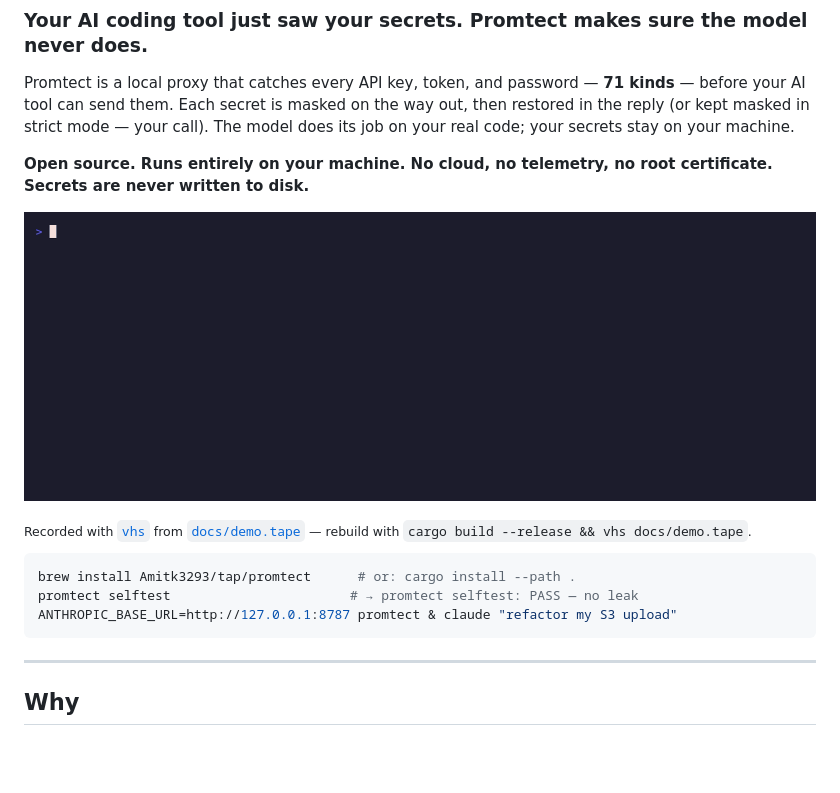
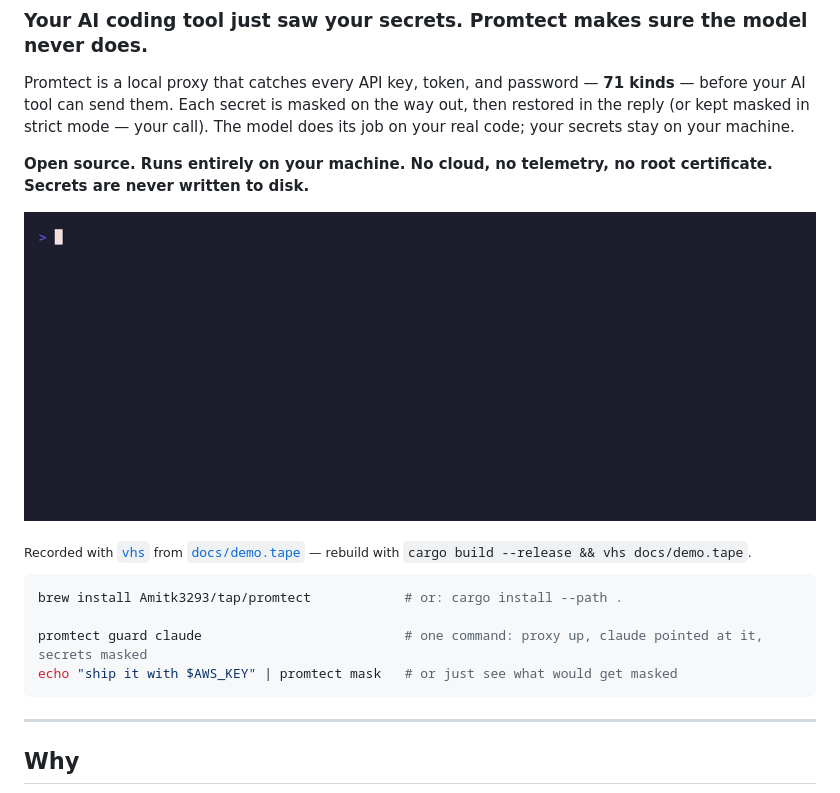
Before and after one commit to Amitk3293/promtect, a Markdown page: README.md, the part around the change. Rendered like a GitHub page; pictures changed too: docs/demo.gif; blank space fills up the shorter version.

Commit message:
docs: slow down the demo + clarify the quickstart
- Re-cut docs/demo.gif slower and cleaner: 2 secret types (AWS key + DB password)
  on one un-wrapped line, ~18s deliberate pacing (was rushed).
- Quickstart: replace the confusing `ANTHROPIC_BASE_URL=… promtect & claude` line
  (the env var applied to promtect, not claude) and the meaningless `selftest`
  with the real one-command `promtect guard claude` + a `promtect mask` example.

Co-Authored-By: Claude Opus 4.8 (1M context) <noreply@anthropic.com>

````diff
--- a/README.md
+++ b/README.md
@@ -15,9 +15,10 @@ certificate. Secrets are never written to disk.**
 <sub>Recorded with [`vhs`](https://github.com/charmbracelet/vhs) from [`docs/demo.tape`](docs/demo.tape) — rebuild with `cargo build --release && vhs docs/demo.tape`.</sub>
 
 ```sh
-brew install Amitk3293/tap/promtect      # or: cargo install --path .
-promtect selftest                       # → promtect selftest: PASS — no leak
-ANTHROPIC_BASE_URL=http://127.0.0.1:8787 promtect & claude "refactor my S3 upload"
+brew install Amitk3293/tap/promtect            # or: cargo install --path .
+
+promtect guard claude                          # one command: proxy up, claude pointed at it, secrets masked
+echo "ship it with $AWS_KEY" | promtect mask   # or just see what would get masked
 ```
 
 ---
````
Also changed, not shown: 1 other file.
